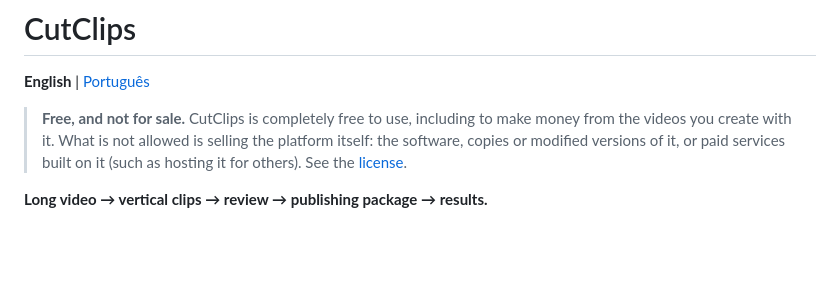
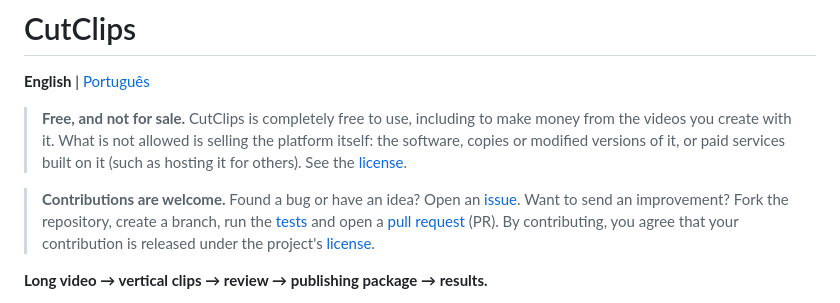
Before and after one commit to CodaxiKing/CutClips, a Markdown page: README.md, the part around the change. GitHub-like rendering; blank space fills up the shorter version.

```diff
--- a/README.md
+++ b/README.md
@@ -3,6 +3,8 @@
 **English** | [Português](README.pt-BR.md)
 
 > **Free, and not for sale.** CutClips is completely free to use, including to make money from the videos you create with it. What is not allowed is selling the platform itself: the software, copies or modified versions of it, or paid services built on it (such as hosting it for others). See the [license](#license).
+
+> **Contributions are welcome.** Found a bug or have an idea? Open an [issue](https://github.com/CodaxiKing/CutClips/issues). Want to send an improvement? Fork the repository, create a branch, run the [tests](#tests) and open a [pull request](https://github.com/CodaxiKing/CutClips/pulls) (PR). By contributing, you agree that your contribution is released under the project's [license](#license).
 
 **Long video → vertical clips → review → publishing package → results.**
 
```
Also changed, not shown: README.pt-BR.md (+2 -0 lines).
